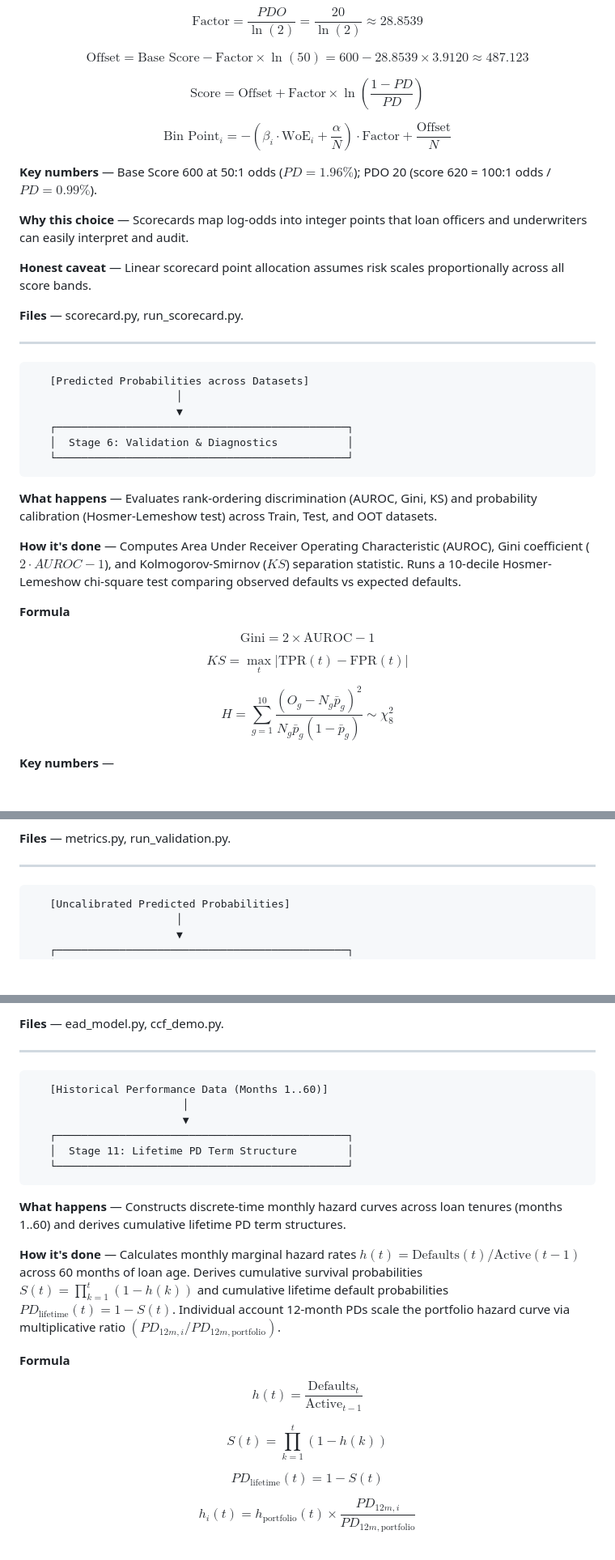
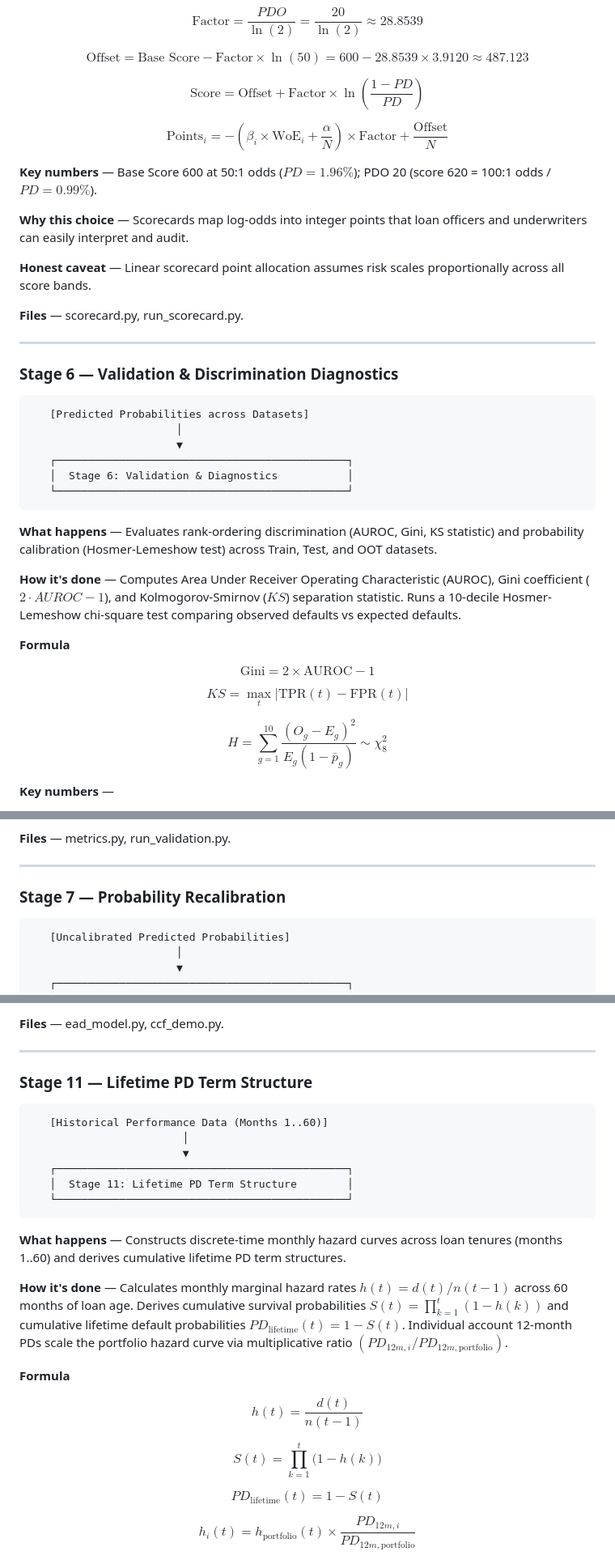
Before and after one commit to tharungajula2/retail-credit-risk, a Markdown page: docs/PROJECT_FLOW_MASTER.md, 3 parts joined by grey strips. Shown at 81% size. GitHub-like rendering; blank space fills up the shorter version.

````diff
--- a/docs/PROJECT_FLOW_MASTER.md
+++ b/docs/PROJECT_FLOW_MASTER.md
@@ -185,9 +201,9 @@ $$\text{Factor} = \frac{PDO}{\ln(2)} = \frac{20}{\ln(2)} \approx 28.8539$$
 
 $$\text{Offset} = \text{Base Score} - \text{Factor} \times \ln(50) = 600 - 28.8539 \times 3.9120 \approx 487.123$$
 
-$$\text{Score} = \text{Offset} + \text{Factor} \times \ln\!\left(\frac{1 - PD}{PD}\right)$$
+$$\text{Score} = \text{Offset} + \text{Factor} \times \ln\left(\frac{1 - PD}{PD}\right)$$
 
-$$\text{Bin Point}_i = -\left( \beta_i \cdot \text{WoE}_i + \frac{\alpha}{N} \right) \cdot \text{Factor} + \frac{\text{Offset}}{N}$$
+$$\text{Points}_i = -\left( \beta_i \times \text{WoE}_i + \frac{\alpha}{N} \right) \times \text{Factor} + \frac{\text{Offset}}{N}$$
 
 **Key numbers** — Base Score 600 at 50:1 odds ($PD = 1.96\%$); PDO 20 (score 620 = 100:1 odds / $PD = 0.99\%$).
 
@@ -199,6 +215,8 @@ $$\text{Bin Point}_i = -\left( \beta_i \cdot \text{WoE}_i + \frac{\alpha}{N} \ri
 
 ---
 
+### Stage 6 — Validation & Discrimination Diagnostics
+
 ```
    [Predicted Probabilities across Datasets]
                        │
@@ -208,7 +226,7 @@ $$\text{Bin Point}_i = -\left( \beta_i \cdot \text{WoE}_i + \frac{\alpha}{N} \ri
    └──────────────────────────────────────────────┘
 ```
 
-**What happens** — Evaluates rank-ordering discrimination (AUROC, Gini, KS) and probability calibration (Hosmer-Lemeshow test) across Train, Test, and OOT datasets.
+**What happens** — Evaluates rank-ordering discrimination (AUROC, Gini, KS statistic) and probability calibration (Hosmer-Lemeshow test) across Train, Test, and OOT datasets.
 
 **How it's done** — Computes Area Under Receiver Operating Characteristic (AUROC), Gini coefficient ($2 \cdot AUROC - 1$), and Kolmogorov-Smirnov ($KS$) separation statistic. Runs a 10-decile Hosmer-Lemeshow chi-square test comparing observed defaults vs expected defaults.
 
@@ -218,7 +236,7 @@ $$\text{Gini} = 2 \times \text{AUROC} - 1$$
 
 $$KS = \max_{t} \left| \text{TPR}(t) - \text{FPR}(t) \right|$$
 
-$$H = \sum_{g=1}^{10} \frac{(O_g - N_g \bar{p}_g)^2}{N_g \bar{p}_g (1 - \bar{p}_g)} \sim \chi^2_8$$
+$$H = \sum_{g=1}^{10} \frac{(O_g - E_g)^2}{E_g (1 - \bar{p}_g)} \sim \chi^2_{8}$$
 
 **Key numbers** —
 - Model A: Train Gini = 0.3013, Test Gini = 0.2969, OOT Gini = 0.2715; Test KS = 0.2233; Test HL p-value = 0.2363.
@@ -231,6 +249,8 @@ $$H = \sum_{g=1}^{10} \frac{(O_g - N_g \bar{p}_g)^2}{N_g \bar{p}_g (1 - \bar{p}_
 **Files** — metrics.py, run_validation.py.
 
 ---
+
+### Stage 7 — Probability Recalibration
 
 ```
    [Uncalibrated Predicted Probabilities]
@@ -343,6 +371,8 @@ $$\text{CCF}_{\text{revolving}} = \frac{\text{EAD} - \text{Drawn}}{\text{Limit}
 **Files** — ead_model.py, ccf_demo.py.
 
 ---
+
+### Stage 11 — Lifetime PD Term Structure
 
 ```
    [Historical Performance Data (Months 1..60)]
@@ -355,13 +385,13 @@ $$\text{CCF}_{\text{revolving}} = \frac{\text{EAD} - \text{Drawn}}{\text{Limit}
 
 **What happens** — Constructs discrete-time monthly hazard curves across loan tenures (months 1..60) and derives cumulative lifetime PD term structures.
 
-**How it's done** — Calculates monthly marginal hazard rates $h(t) = \text{Defaults}(t) / \text{Active}(t-1)$ across 60 months of loan age. Derives cumulative survival probabilities $S(t) = \prod_{k=1}^{t} (1 - h(k))$ and cumulative lifetime default probabilities $PD_{\text{lifetime}}(t) = 1 - S(t)$. Individual account 12-month PDs scale the portfolio hazard curve via multiplicative ratio $(PD_{12m, i} / PD_{12m, \text{portfolio}})$.
+**How it's done** — Calculates monthly marginal hazard rates $h(t) = d(t) / n(t-1)$ across 60 months of loan age. Derives cumulative survival probabilities $S(t) = \prod_{k=1}^{t} (1 - h(k))$ and cumulative lifetime default probabilities $PD_{\text{lifetime}}(t) = 1 - S(t)$. Individual account 12-month PDs scale the portfolio hazard curve via multiplicative ratio $(PD_{12m, i} / PD_{12m, \text{portfolio}})$.
 
 **Formula**
 
-$$h(t) = \frac{\text{Defaults}_t}{\text{Active}_{t-1}}$$
+$$h(t) = \frac{d(t)}{n(t-1)}$$
 
-$$S(t) = \prod_{k=1}^{t} \left(1 - h(k)\right)$$
+$$S(t) = \prod_{k=1}^{t} \big(1 - h(k)\big)$$
 
 $$PD_{\text{lifetime}}(t) = 1 - S(t)$$
 
````
Also changed, not shown: other parts of docs/PROJECT_FLOW_MASTER.md (+60 -18 lines).
